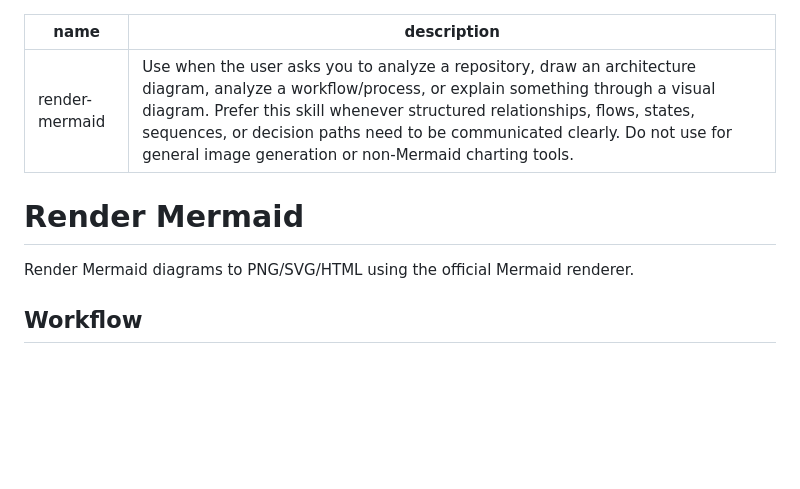
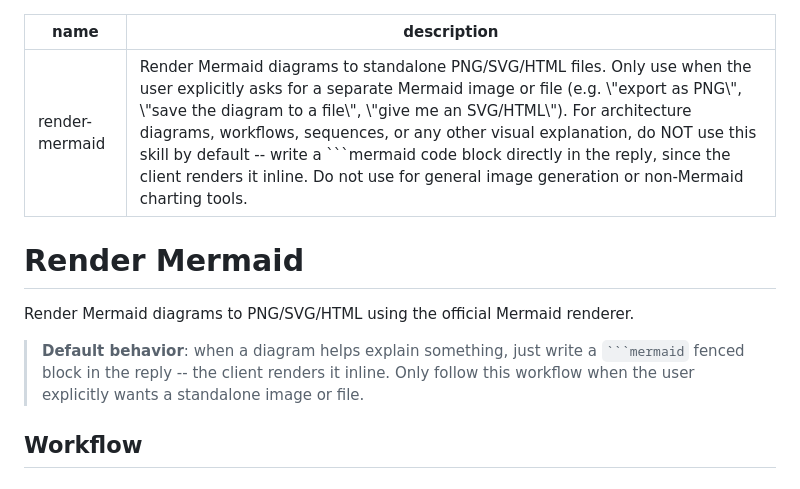
Before and after one commit to inspirepan/agent-skills, a Markdown page: render-mermaid/SKILL.md, the part around the change. Rendered like a GitHub page; blank space fills up the shorter version.

Commit message:
docs(render-mermaid): default to inline mermaid blocks, only render files on request
Co-Authored-By: Claude Opus 5.5 <noreply@anthropic.com>

`````diff
--- a/render-mermaid/SKILL.md
+++ b/render-mermaid/SKILL.md
@@ -1,11 +1,13 @@
 ---
 name: "render-mermaid"
-description: "Use when the user asks you to analyze a repository, draw an architecture diagram, analyze a workflow/process, or explain something through a visual diagram. Prefer this skill whenever structured relationships, flows, states, sequences, or decision paths need to be communicated clearly. Do not use for general image generation or non-Mermaid charting tools."
+description: "Render Mermaid diagrams to standalone PNG/SVG/HTML files. Only use when the user explicitly asks for a separate Mermaid image or file (e.g. \"export as PNG\", \"save the diagram to a file\", \"give me an SVG/HTML\"). For architecture diagrams, workflows, sequences, or any other visual explanation, do NOT use this skill by default -- write a ```mermaid code block directly in the reply, since the client renders it inline. Do not use for general image generation or non-Mermaid charting tools."
 ---
 
 # Render Mermaid
 
 Render Mermaid diagrams to PNG/SVG/HTML using the official Mermaid renderer.
+
+> **Default behavior**: when a diagram helps explain something, just write a ```` ```mermaid ```` fenced block in the reply -- the client renders it inline. Only follow this workflow when the user explicitly wants a standalone image or file.
 
 ## Workflow
 
`````
